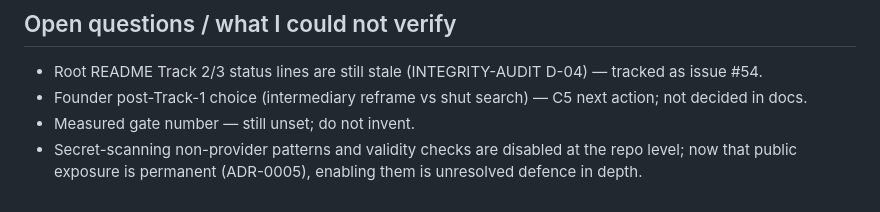
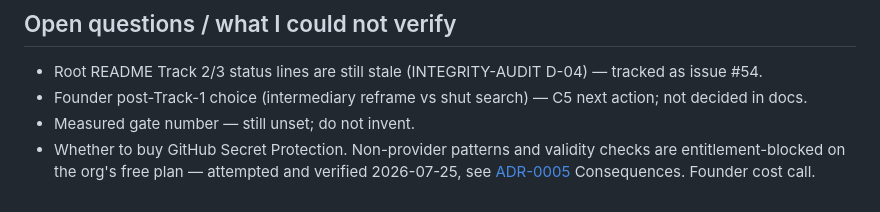
Before and after one commit to DevToolie/Paragent, a Markdown page: docs/README.md, the part around the change. Drawn GitHub-style.

```diff
--- a/docs/README.md
+++ b/docs/README.md
@@ -142,5 +142,6 @@ precondition); M5 and M7 can run in parallel; M6 is blocked on the M4 gate numbe
 - Root README Track 2/3 status lines are still stale (INTEGRITY-AUDIT D-04) — tracked as issue #54.
 - Founder post-Track-1 choice (intermediary reframe vs shut search) — C5 next action; not decided in docs.
 - Measured gate number — still unset; do not invent.
-- Secret-scanning non-provider patterns and validity checks are disabled at the repo level;
-  now that public exposure is permanent (ADR-0005), enabling them is unresolved defence in depth.
+- Whether to buy GitHub Secret Protection. Non-provider patterns and validity checks are
+  entitlement-blocked on the org's free plan — attempted and verified 2026-07-25, see
+  [ADR-0005](decisions/ADR-0005-repo-public.md) Consequences. Founder cost call.
```
Also changed, not shown: docs/ROADMAP.md (+5 -3 lines), docs/decisions/ADR-0005-repo-public.md (+19 -3 lines).
